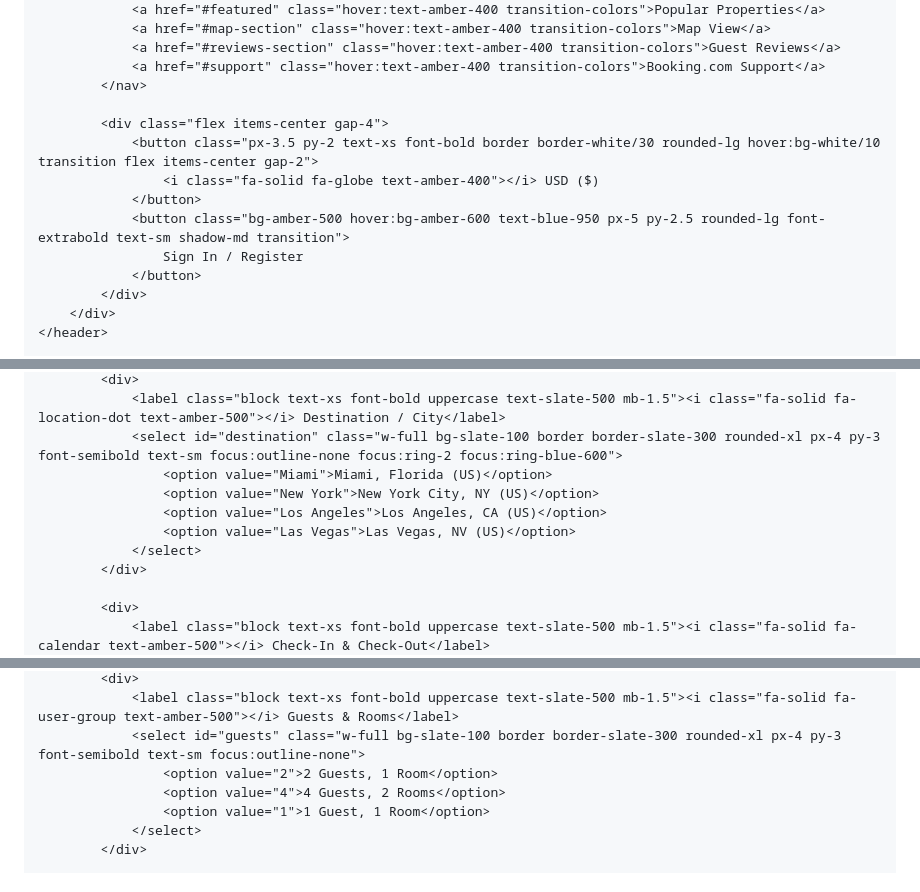
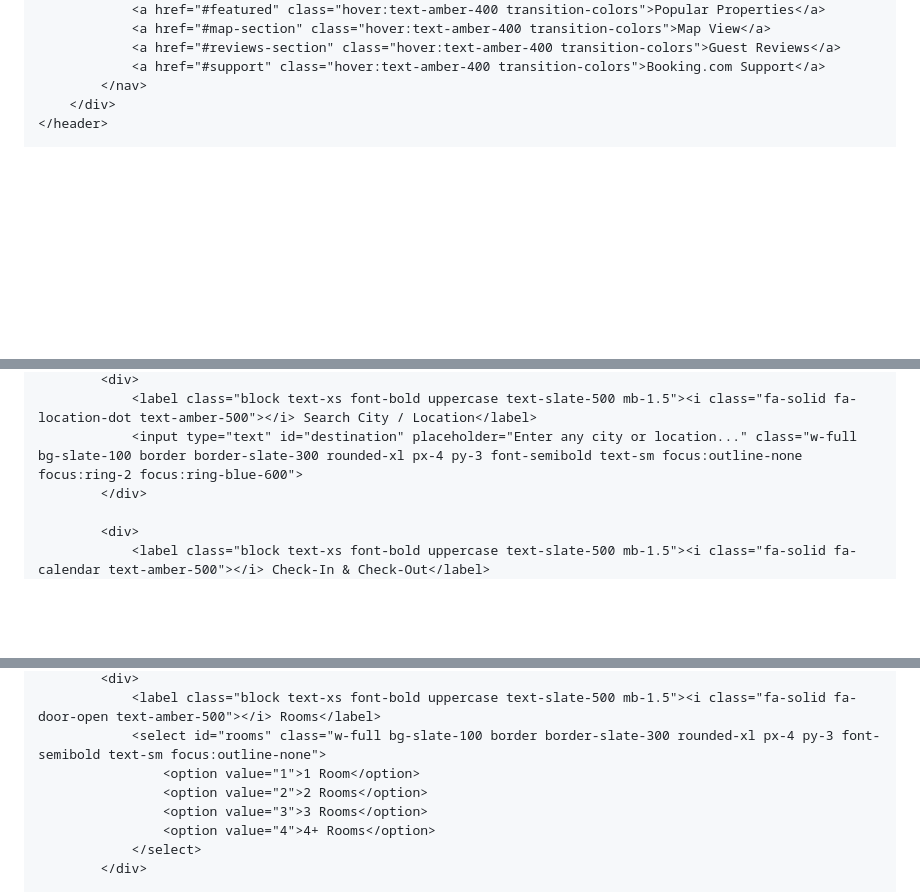
Before and after one commit to tasbin999-coder/us-luxury-rentals, a Markdown page: README.md, 3 parts joined by grey strips. Drawn GitHub-style; blank space fills up the shorter version.

```diff
--- a/README.md
+++ b/README.md
@@ -87,15 +86,6 @@
                 <a href="#reviews-section" class="hover:text-amber-400 transition-colors">Guest Reviews</a>
                 <a href="#support" class="hover:text-amber-400 transition-colors">Booking.com Support</a>
             </nav>
-
-            <div class="flex items-center gap-4">
-                <button class="px-3.5 py-2 text-xs font-bold border border-white/30 rounded-lg hover:bg-white/10 transition flex items-center gap-2">
-                    <i class="fa-solid fa-globe text-amber-400"></i> USD ($)
-                </button>
-                <button class="bg-amber-500 hover:bg-amber-600 text-blue-950 px-5 py-2.5 rounded-lg font-extrabold text-sm shadow-md transition">
-                    Sign In / Register
-                </button>
-            </div>
         </div>
     </header>
 
@@ -110,11 +104,6 @@
             <div>
-                <label class="block text-xs font-bold uppercase text-slate-500 mb-1.5"><i class="fa-solid fa-location-dot text-amber-500"></i> Destination / City</label>
-                <select id="destination" class="w-full bg-slate-100 border border-slate-300 rounded-xl px-4 py-3 font-semibold text-sm focus:outline-none focus:ring-2 focus:ring-blue-600">
-                    <option value="Miami">Miami, Florida (US)</option>
-                    <option value="New York">New York City, NY (US)</option>
-                    <option value="Los Angeles">Los Angeles, CA (US)</option>
-                    <option value="Las Vegas">Las Vegas, NV (US)</option>
-                </select>
+                <label class="block text-xs font-bold uppercase text-slate-500 mb-1.5"><i class="fa-solid fa-location-dot text-amber-500"></i> Search City / Location</label>
+                <input type="text" id="destination" placeholder="Enter any city or location..." class="w-full bg-slate-100 border border-slate-300 rounded-xl px-4 py-3 font-semibold text-sm focus:outline-none focus:ring-2 focus:ring-blue-600">
             </div>
 
             <div>
@@ -128,9 +118,10 @@
             <div>
-                <label class="block text-xs font-bold uppercase text-slate-500 mb-1.5"><i class="fa-solid fa-user-group text-amber-500"></i> Guests & Rooms</label>
-                <select id="guests" class="w-full bg-slate-100 border border-slate-300 rounded-xl px-4 py-3 font-semibold text-sm focus:outline-none">
-                    <option value="2">2 Guests, 1 Room</option>
-                    <option value="4">4 Guests, 2 Rooms</option>
-                    <option value="1">1 Guest, 1 Room</option>
+                <label class="block text-xs font-bold uppercase text-slate-500 mb-1.5"><i class="fa-solid fa-door-open text-amber-500"></i> Rooms</label>
+                <select id="rooms" class="w-full bg-slate-100 border border-slate-300 rounded-xl px-4 py-3 font-semibold text-sm focus:outline-none">
+                    <option value="1">1 Room</option>
+                    <option value="2">2 Rooms</option>
+                    <option value="3">3 Rooms</option>
+                    <option value="4">4+ Rooms</option>
                 </select>
             </div>
 
```
Also changed, not shown: other parts of README.md (+13 -9 lines).
